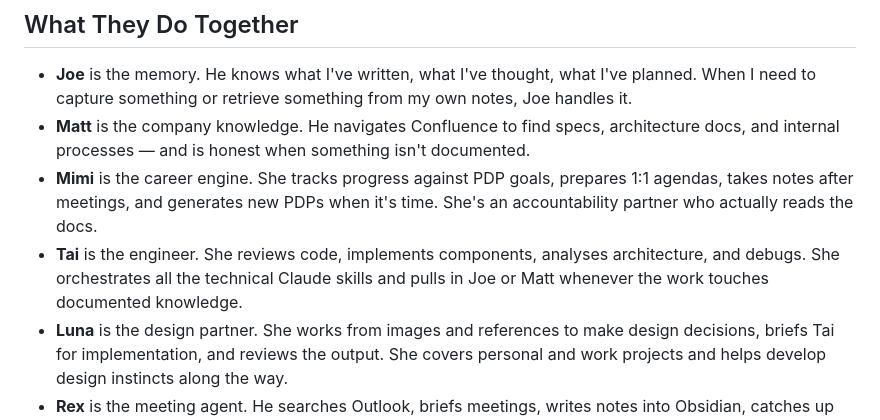
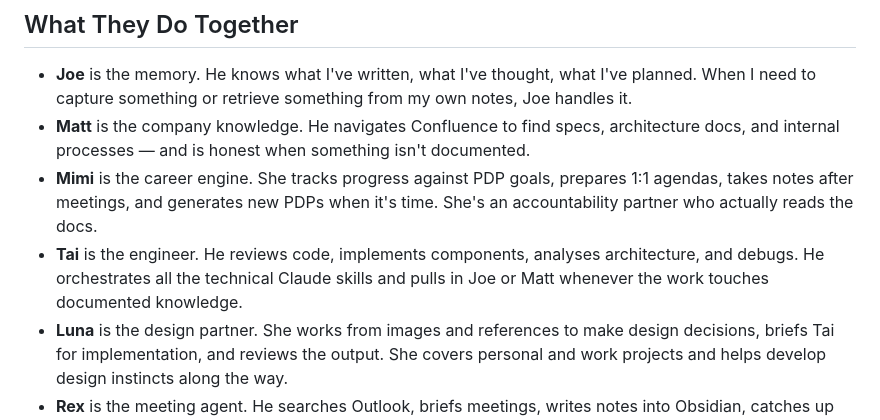
Before and after one commit to pedroferreira4/digi, a Markdown page: README.md, the part around the change. GitHub-like rendering.

```diff
--- a/README.md
+++ b/README.md
@@ -106,7 +106,7 @@ Each persona has a specific domain, a distinct personality, and a defined set of
 - **Joe** is the memory. He knows what I've written, what I've thought, what I've planned. When I need to capture something or retrieve something from my own notes, Joe handles it.
 - **Matt** is the company knowledge. He navigates Confluence to find specs, architecture docs, and internal processes — and is honest when something isn't documented.
 - **Mimi** is the career engine. She tracks progress against PDP goals, prepares 1:1 agendas, takes notes after meetings, and generates new PDPs when it's time. She's an accountability partner who actually reads the docs.
-- **Tai** is the engineer. She reviews code, implements components, analyses architecture, and debugs. She orchestrates all the technical Claude skills and pulls in Joe or Matt whenever the work touches documented knowledge.
+- **Tai** is the engineer. He reviews code, implements components, analyses architecture, and debugs. He orchestrates all the technical Claude skills and pulls in Joe or Matt whenever the work touches documented knowledge.
 - **Luna** is the design partner. She works from images and references to make design decisions, briefs Tai for implementation, and reviews the output. She covers personal and work projects and helps develop design instincts along the way.
 - **Rex** is the meeting agent. He searches Outlook, briefs meetings, writes notes into Obsidian, catches up on missed meetings via transcripts, and messages Pedro in Slack every morning without being asked.
 
```
Also changed, not shown: skills/joe/SKILL.md (+1 -0 lines), skills/tai/SKILL.md (+6 -5 lines).
